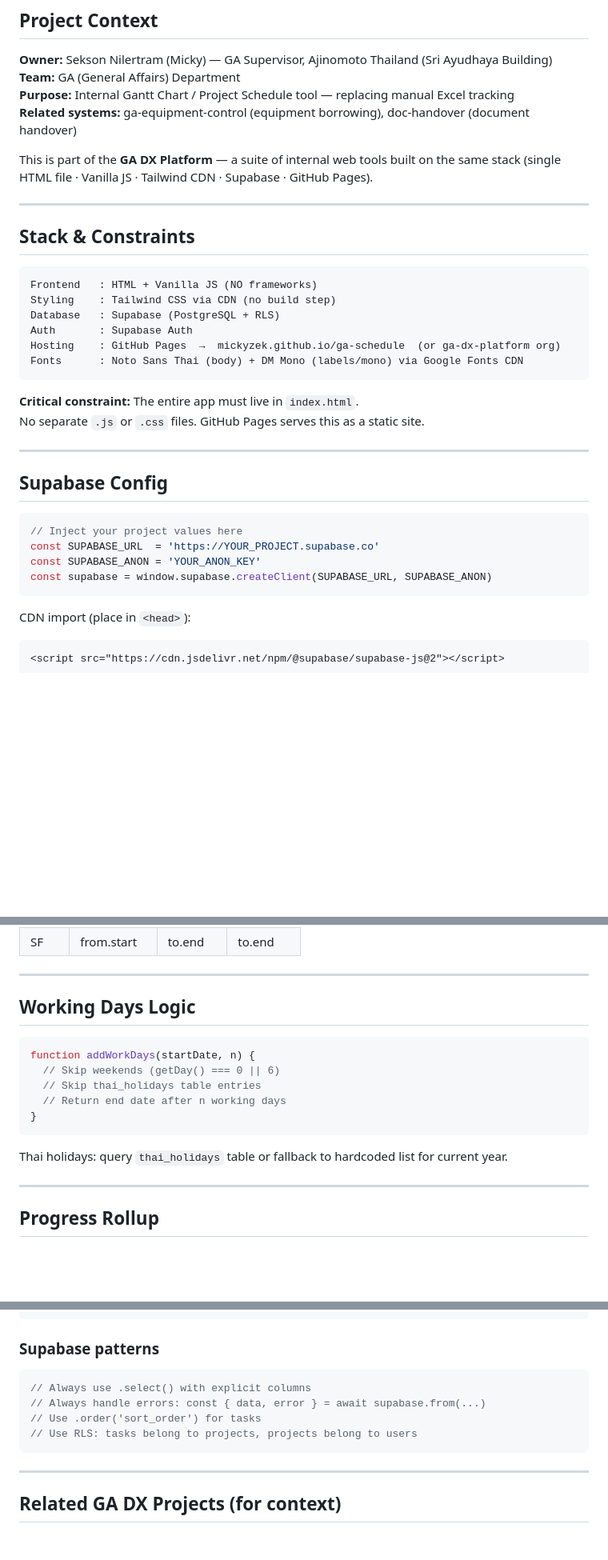
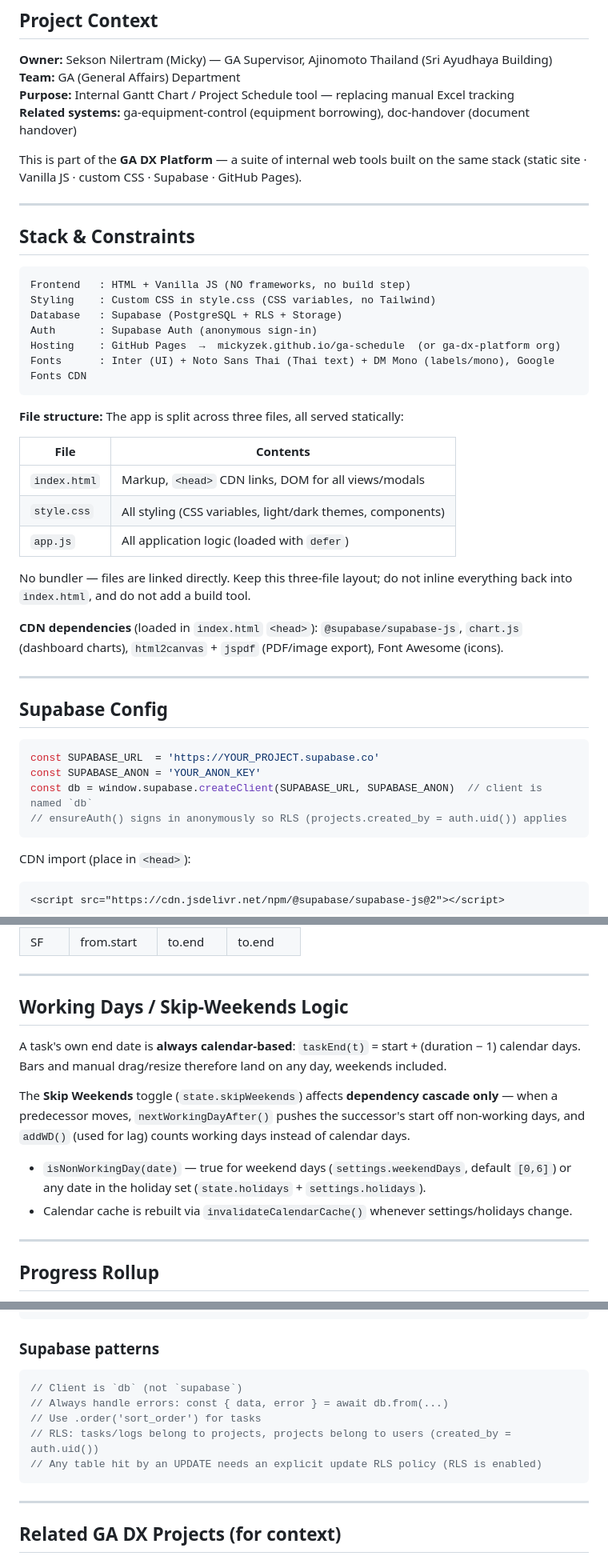
Before and after one commit to ga-dx-platform/ga-schedule, a Markdown page: docs/CLAUDE.md, 3 parts joined by grey strips. Shown at 80% size. Drawn GitHub-style; blank space fills up the shorter version.

Commit message:
Update CLAUDE.md to match the actual multi-file architecture
The guide described a single-file index.html app on Tailwind CDN, but the
project has long been split into index.html + style.css + app.js with custom CSS
(no Tailwind). Corrects the stack, file structure, fonts, CDN list, Supabase
client name (db), status values, and adds the task_logs table. Also rewrites the
working-days section to reflect that skip-weekends now only affects dependency
cascade, not a task's own calendar-based duration.

Co-Authored-By: Claude Opus 4.8 <noreply@anthropic.com>
Claude-Session: https://claude.ai/code/session_017iH8fywsjTt5doy3vzQCrg

````diff
--- a/docs/CLAUDE.md
+++ b/docs/CLAUDE.md
@@ -8,33 +8,45 @@
 **Related systems:** ga-equipment-control (equipment borrowing), doc-handover (document handover)
 
 This is part of the **GA DX Platform** — a suite of internal web tools built on the same stack
-(single HTML file · Vanilla JS · Tailwind CDN · Supabase · GitHub Pages).
+(static site · Vanilla JS · custom CSS · Supabase · GitHub Pages).
 
 ---
 
 ## Stack & Constraints
 
 ```
-Frontend   : HTML + Vanilla JS (NO frameworks)
-Styling    : Tailwind CSS via CDN (no build step)
-Database   : Supabase (PostgreSQL + RLS)
-Auth       : Supabase Auth
+Frontend   : HTML + Vanilla JS (NO frameworks, no build step)
+Styling    : Custom CSS in style.css (CSS variables, no Tailwind)
+Database   : Supabase (PostgreSQL + RLS + Storage)
+Auth       : Supabase Auth (anonymous sign-in)
 Hosting    : GitHub Pages  →  mickyzek.github.io/ga-schedule  (or ga-dx-platform org)
-Fonts      : Noto Sans Thai (body) + DM Mono (labels/mono) via Google Fonts CDN
+Fonts      : Inter (UI) + Noto Sans Thai (Thai text) + DM Mono (labels/mono), Google Fonts CDN
 ```
 
-**Critical constraint:** The entire app must live in `index.html`.
-No separate `.js` or `.css` files. GitHub Pages serves this as a static site.
+**File structure:** The app is split across three files, all served statically:
+
+| File | Contents |
+|------|----------|
+| `index.html` | Markup, `<head>` CDN links, DOM for all views/modals |
+| `style.css` | All styling (CSS variables, light/dark themes, components) |
+| `app.js` | All application logic (loaded with `defer`) |
+
+No bundler — files are linked directly. Keep this three-file layout; do not inline
+everything back into `index.html`, and do not add a build tool.
+
+**CDN dependencies** (loaded in `index.html` `<head>`): `@supabase/supabase-js`,
+`chart.js` (dashboard charts), `html2canvas` + `jspdf` (PDF/image export),
+Font Awesome (icons).
 
 ---
 
 ## Supabase Config
 
 ```js
-// Inject your project values here
 const SUPABASE_URL  = 'https://YOUR_PROJECT.supabase.co'
 const SUPABASE_ANON = 'YOUR_ANON_KEY'
-const supabase = window.supabase.createClient(SUPABASE_URL, SUPABASE_ANON)
+const db = window.supabase.createClient(SUPABASE_URL, SUPABASE_ANON)  // client is named `db`
+// ensureAuth() signs in anonymously so RLS (projects.created_by = auth.uid()) applies
 ```
 
 CDN import (place in `<head>`):
@@ -111,17 +129,18 @@ thai_holidays   date, name, year
 
 ---
 
-## Working Days Logic
+## Working Days / Skip-Weekends Logic
 
-```js
-function addWorkDays(startDate, n) {
-  // Skip weekends (getDay() === 0 || 6)
-  // Skip thai_holidays table entries
-  // Return end date after n working days
-}
-```
+A task's own end date is **always calendar-based**: `taskEnd(t)` = start + (duration − 1)
+calendar days. Bars and manual drag/resize therefore land on any day, weekends included.
 
-Thai holidays: query `thai_holidays` table or fallback to hardcoded list for current year.
+The **Skip Weekends** toggle (`state.skipWeekends`) affects **dependency cascade only** —
+when a predecessor moves, `nextWorkingDayAfter()` pushes the successor's start off
+non-working days, and `addWD()` (used for lag) counts working days instead of calendar days.
+
+- `isNonWorkingDay(date)` — true for weekend days (`settings.weekendDays`, default `[0,6]`)
+  or any date in the holiday set (`state.holidays` + `settings.holidays`).
+- Calendar cache is rebuilt via `invalidateCalendarCache()` whenever settings/holidays change.
 
 ---
 
@@ -212,10 +228,11 @@ loadFromSupabase() → updateState() → render() → renderTaskList() + renderG
 
 ### Supabase patterns
 ```js
-// Always use .select() with explicit columns
-// Always handle errors: const { data, error } = await supabase.from(...)
+// Client is `db` (not `supabase`)
+// Always handle errors: const { data, error } = await db.from(...)
 // Use .order('sort_order') for tasks
-// Use RLS: tasks belong to projects, projects belong to users
+// RLS: tasks/logs belong to projects, projects belong to users (created_by = auth.uid())
+// Any table hit by an UPDATE needs an explicit update RLS policy (RLS is enabled)
 ```
 
 ---
````
Also changed, not shown: other parts of docs/CLAUDE.md (+29 -25 lines).
